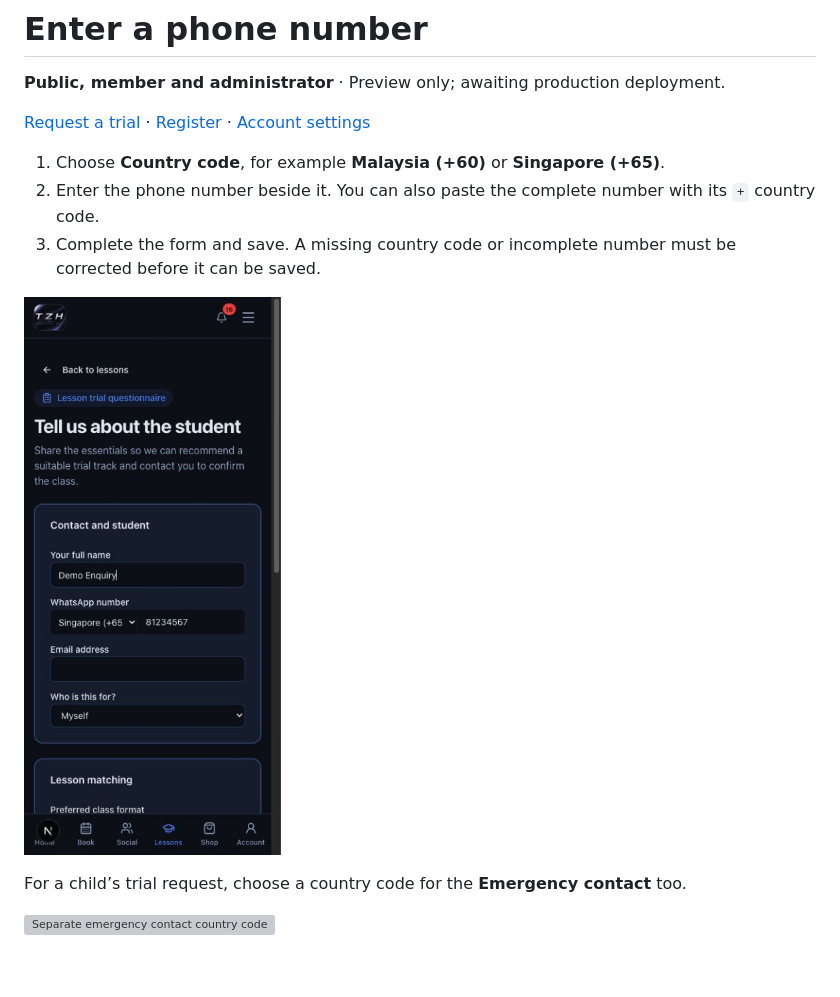
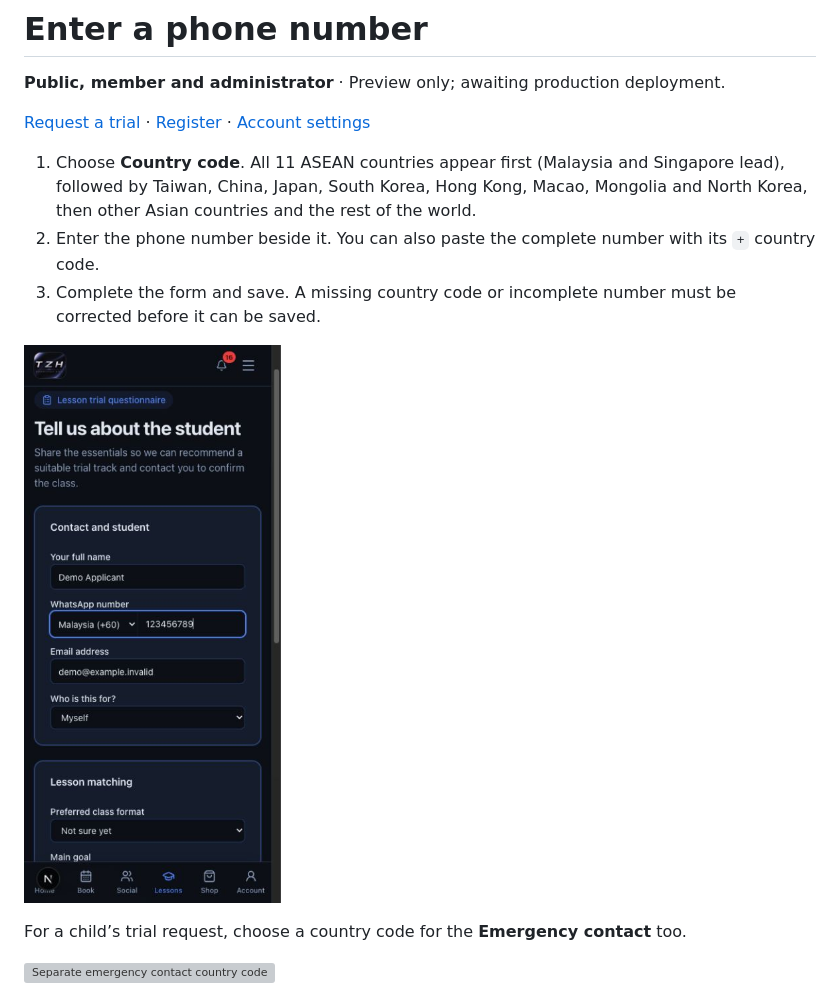
Before and after one commit to zhihong0924/tzh-sports-centre-wiki, a Markdown page: website/phone-numbers.md, the part around the change. Rendered like a GitHub page; pictures changed too: images/phone-numbers/trial-mobile.jpg; blank space fills up the shorter version; grey boxes are pictures that could not be loaded.

Commit message:
Document ASEAN-first country code menus in weekly guide

```diff
--- a/website/phone-numbers.md
+++ b/website/phone-numbers.md
@@ -4,7 +4,7 @@
 
 [Request a trial](https://tzhsports.vercel.app/lessons/trial) · [Register](https://tzhsports.vercel.app/register) · [Account settings](https://tzhsports.vercel.app/account/settings)
 
-1. Choose **Country code**, for example **Malaysia (+60)** or **Singapore (+65)**.
+1. Choose **Country code**. All 11 ASEAN countries appear first (Malaysia and Singapore lead), followed by Taiwan, China, Japan, South Korea, Hong Kong, Macao, Mongolia and North Korea, then other Asian countries and the rest of the world.
 2. Enter the phone number beside it. You can also paste the complete number with its `+` country code.
 3. Complete the form and save. A missing country code or incomplete number must be corrected before it can be saved.
 
```
Also changed, not shown: changelog/2026-11-09.md (+1 -1 lines).
